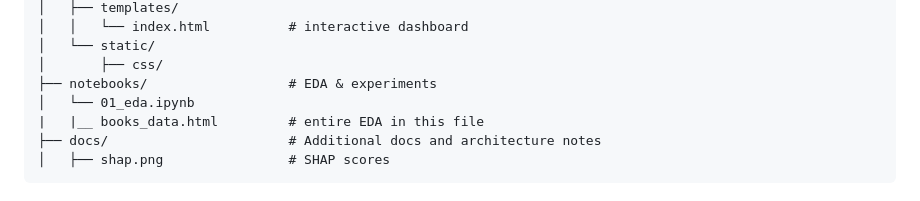
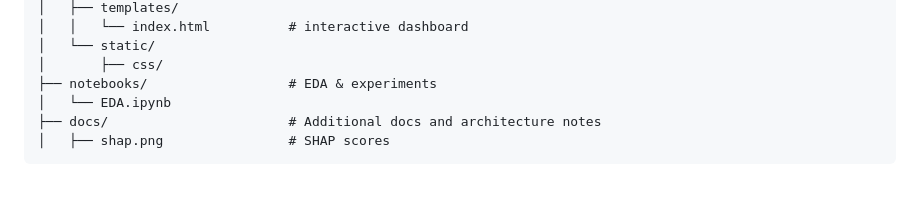
Before and after one commit to ShoaibCodes17/Customer-Retention-Intelligence-System, a Markdown page: README.md, the part around the change. Rendered like a GitHub page.

Commit message:
Rename 01_eda.ipynb to EDA.ipynb

````diff
--- a/README.md
+++ b/README.md
@@ -64,8 +64,7 @@ Online retailers lose a huge share of revenue to customers who go quietly stop b
 │   └── static/
 │       ├── css/
 ├── notebooks/                  # EDA & experiments
-│   └── 01_eda.ipynb
-|   |__ books_data.html         # entire EDA in this file
+│   └── EDA.ipynb
 ├── docs/                       # Additional docs and architecture notes
 │   ├── shap.png                # SHAP scores
 ```
````
